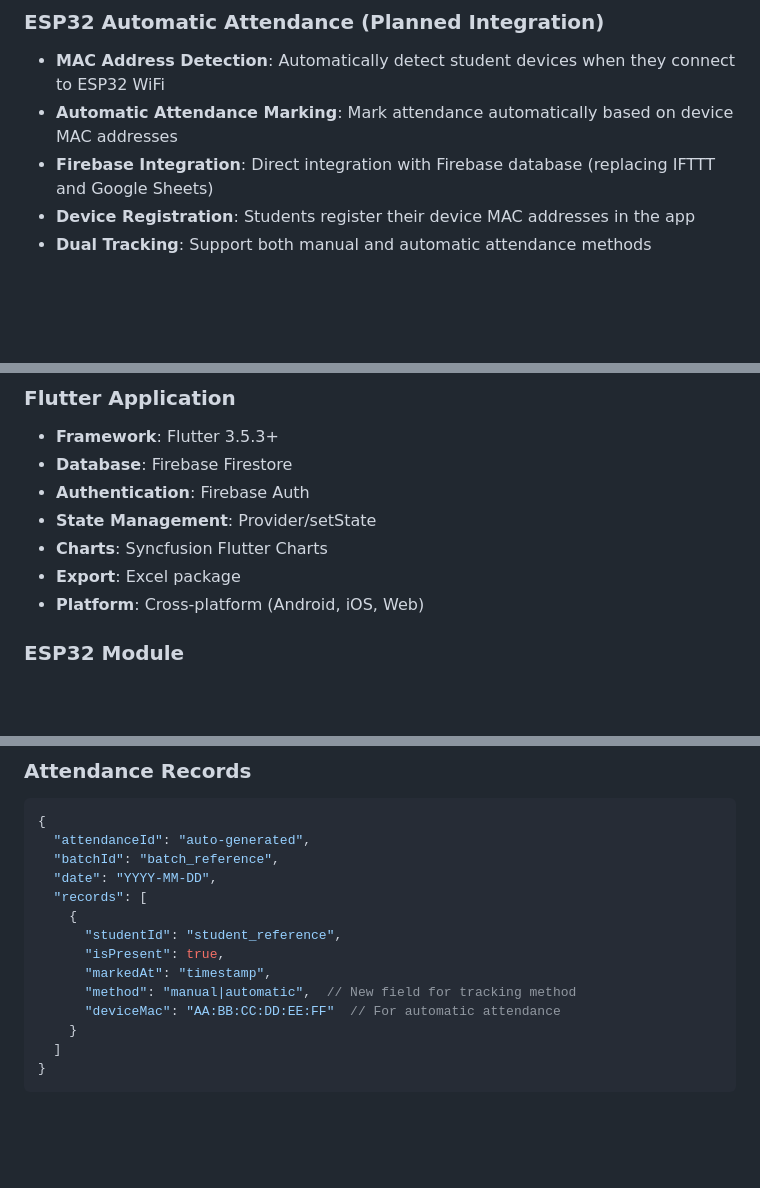
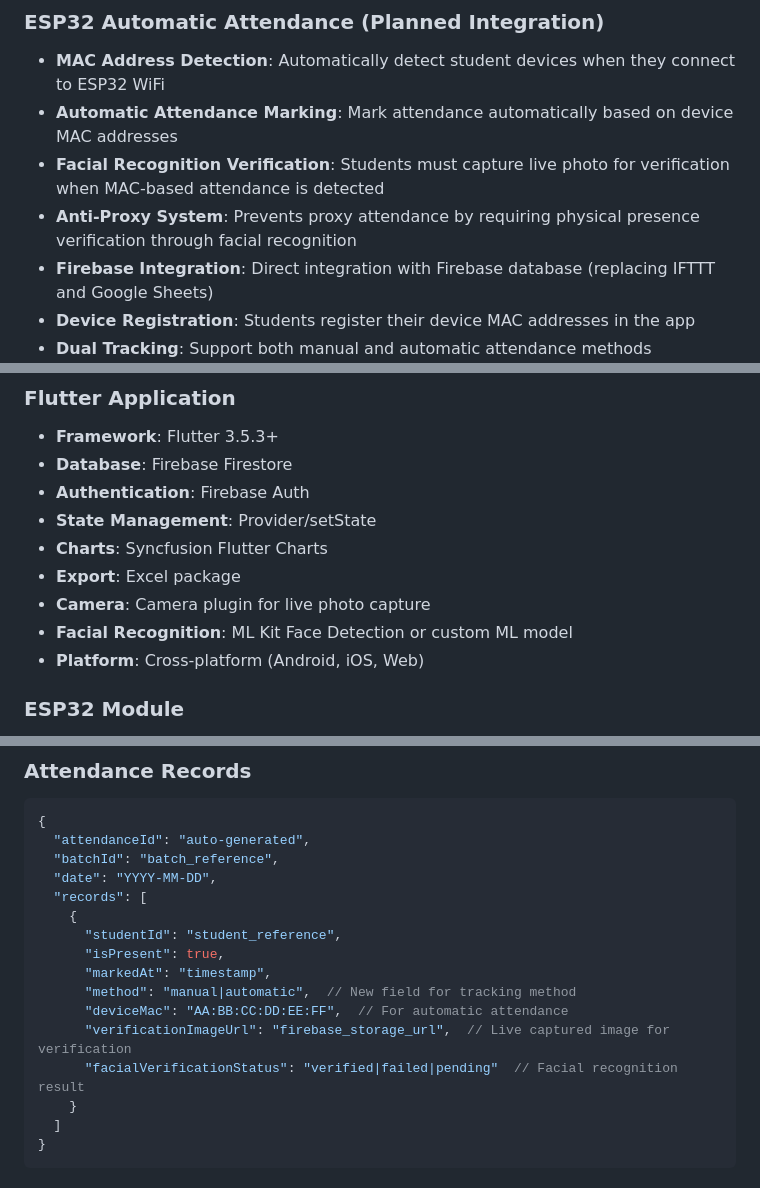
Before and after one commit to ShubhamDevPro/Smart_RollCall_Flutter, a Markdown page: README.md, 3 parts joined by grey strips. Drawn GitHub-style; blank space fills up the shorter version.

```diff
--- a/README.md
+++ b/README.md
@@ -17,6 +17,8 @@ A comprehensive attendance management system that combines Flutter mobile applic
 ### ESP32 Automatic Attendance (Planned Integration)
 - **MAC Address Detection**: Automatically detect student devices when they connect to ESP32 WiFi
 - **Automatic Attendance Marking**: Mark attendance automatically based on device MAC addresses
+- **Facial Recognition Verification**: Students must capture live photo for verification when MAC-based attendance is detected
+- **Anti-Proxy System**: Prevents proxy attendance by requiring physical presence verification through facial recognition
 - **Firebase Integration**: Direct integration with Firebase database (replacing IFTTT and Google Sheets)
 - **Device Registration**: Students register their device MAC addresses in the app
 - **Dual Tracking**: Support both manual and automatic attendance methods
@@ -91,6 +93,8 @@ lib/
 - **State Management**: Provider/setState
 - **Charts**: Syncfusion Flutter Charts
 - **Export**: Excel package
+- **Camera**: Camera plugin for live photo capture
+- **Facial Recognition**: ML Kit Face Detection or custom ML model
 - **Platform**: Cross-platform (Android, iOS, Web)
 
 ### ESP32 Module
@@ -203,7 +208,9 @@ lib/
       "isPresent": true,
       "markedAt": "timestamp",
       "method": "manual|automatic",  // New field for tracking method
-      "deviceMac": "AA:BB:CC:DD:EE:FF"  // For automatic attendance
+      "deviceMac": "AA:BB:CC:DD:EE:FF",  // For automatic attendance
+      "verificationImageUrl": "firebase_storage_url",  // Live captured image for verification
+      "facialVerificationStatus": "verified|failed|pending"  // Facial recognition result
     }
   ]
 }
```
Also changed, not shown: other parts of README.md (+17 -7 lines).
